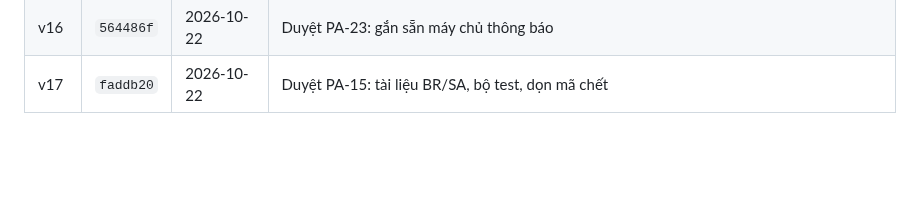
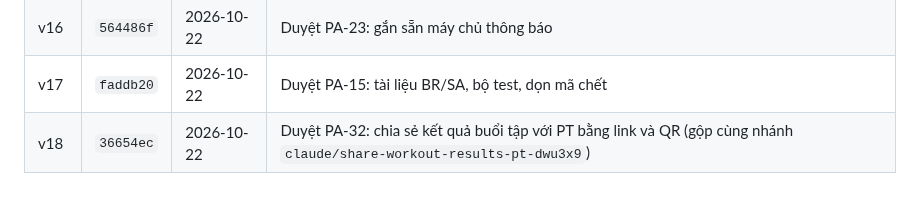
Before and after one commit to hoangtourguide0507-create/giao-an-dia-nguc, a Markdown page: docs/adr/0001-bo-nhanh-moc.md, the part around the change. GitHub-like rendering; blank space fills up the shorter version.

Commit message:
ADR 0001: thêm mốc v18 (Duyệt PA-32)
Claude-Session: https://claude.ai/code/session_016bUGDrzeY3454NrryoyWJf

```diff
--- a/docs/adr/0001-bo-nhanh-moc.md
+++ b/docs/adr/0001-bo-nhanh-moc.md
@@ -41,3 +41,4 @@ Mỗi lần chủ repo duyệt một PA, mốc được lưu bằng một nhánh
 | v15 | `f197c57` | 2026-10-21 | Duyệt PA-22: thiết kế lại theo clip mẫu (gộp cùng PA-21) |
 | v16 | `564486f` | 2026-10-22 | Duyệt PA-23: gắn sẵn máy chủ thông báo |
 | v17 | `faddb20` | 2026-10-22 | Duyệt PA-15: tài liệu BR/SA, bộ test, dọn mã chết |
+| v18 | `36654ec` | 2026-10-22 | Duyệt PA-32: chia sẻ kết quả buổi tập với PT bằng link và QR (gộp cùng nhánh `claude/share-workout-results-pt-dwu3x9`) |
```
